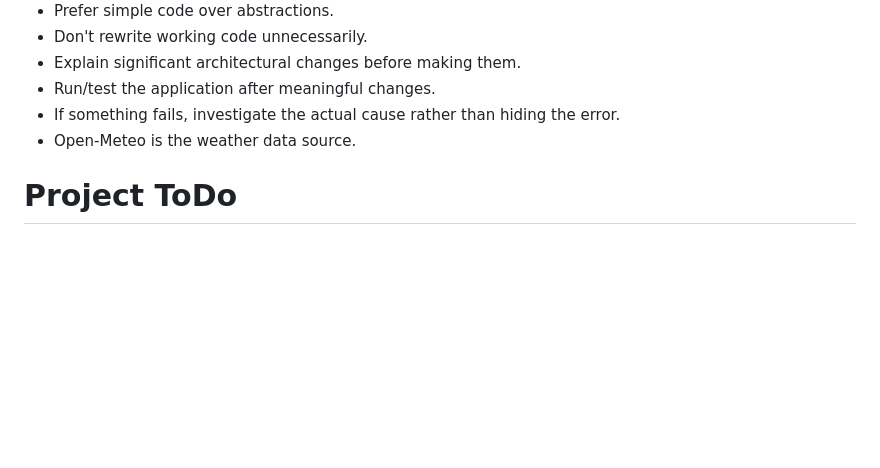
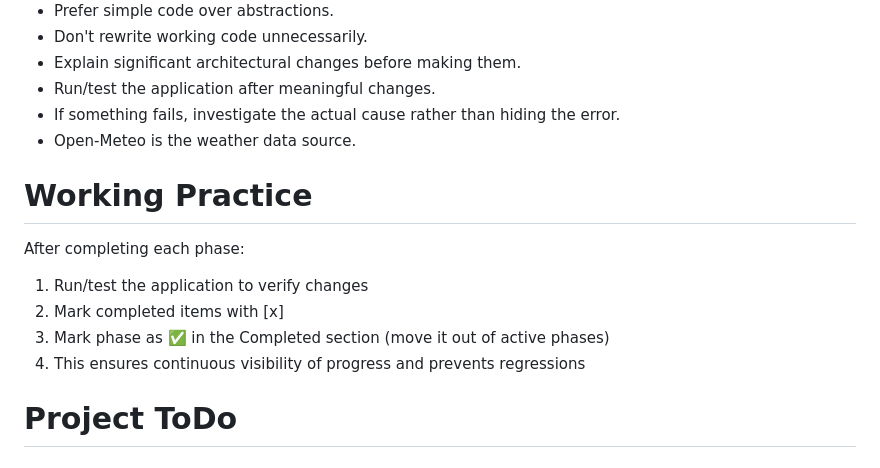
Before and after one commit to ulfen/weather, a Markdown page: TODO.md, the part around the change. GitHub-like rendering; blank space fills up the shorter version.

Commit message:
Add working practices to the TODO

```diff
--- a/TODO.md
+++ b/TODO.md
@@ -10,6 +10,14 @@
 - Run/test the application after meaningful changes.
 - If something fails, investigate the actual cause rather than hiding the error.
 - Open-Meteo is the weather data source.
+
+# Working Practice
+
+After completing each phase:
+1. Run/test the application to verify changes
+2. Mark completed items with [x]
+3. Mark phase as ✅ in the Completed section (move it out of active phases)
+4. This ensures continuous visibility of progress and prevents regressions
 
 # Project ToDo
 
```
